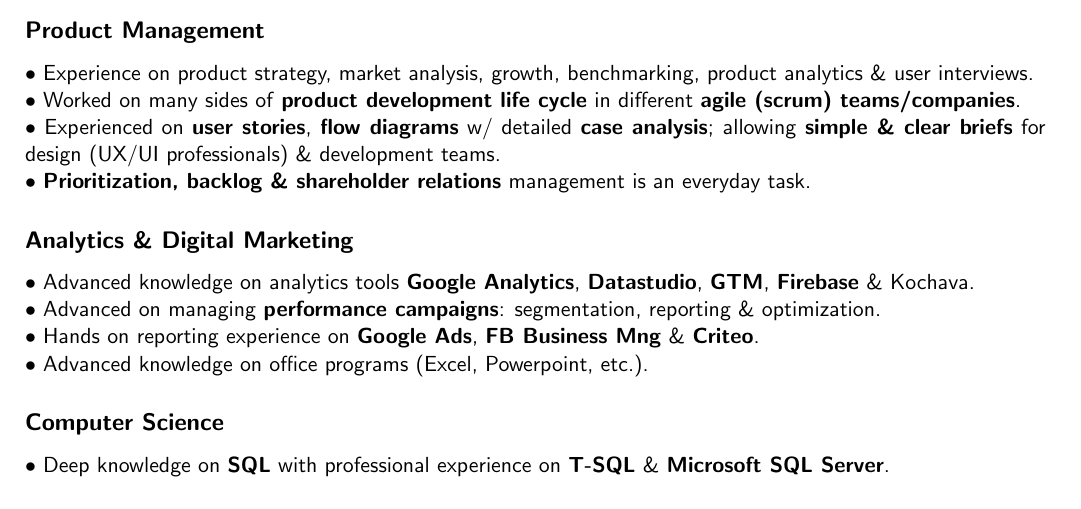
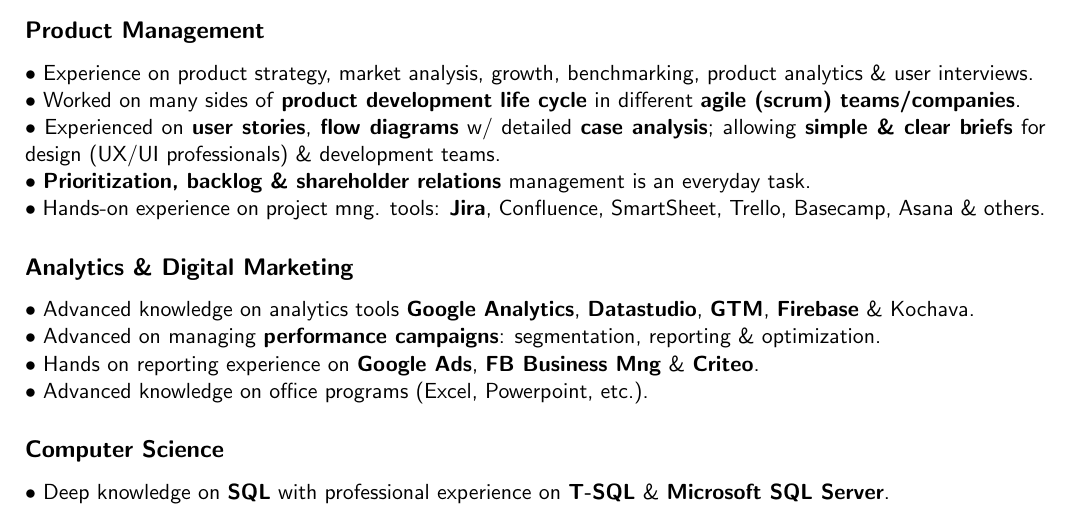
Before and after one commit to jnuo/resume, a LaTeX CV (onurovali_resume.tex): part of page 2 of 2, cut so that both start at the same text. Compiled offline with pdfLaTeX.

Commit message:
re-added jira line

```diff
--- a/onurovali_resume.tex
+++ b/onurovali_resume.tex
@@ -124,7 +124,8 @@
       $\bullet$ Experience on product strategy, market analysis, growth, benchmarking, product analytics \& user interviews.\\
       $\bullet$ Worked on many sides of \textbf{product development life cycle} in different \textbf{agile (scrum) teams/companies}.\\
       $\bullet$ Experienced on \textbf{user stories}, \textbf{flow diagrams} w/ detailed \textbf{case analysis}; allowing \textbf{simple \& clear briefs} for design (UX/UI professionals) \& development teams.\\
-      $\bullet$ \textbf{Prioritization, backlog \& shareholder relations} management is an everyday task.
+      $\bullet$ \textbf{Prioritization, backlog \& shareholder relations} management is an everyday task.\\
+      $\bullet$ Hands-on experience on project mng. tools: \textbf{Jira}, Confluence, SmartSheet, Trello, Basecamp, Asana \& others.
     \subsection{Analytics \& Digital Marketing}
       $\bullet$ Advanced knowledge on analytics tools \textbf{Google Analytics}, \textbf{Datastudio}, \textbf{GTM}, \textbf{Firebase} \& Kochava.\\
       $\bullet$ Advanced on managing \textbf{performance campaigns}: segmentation, reporting \& optimization.\\
```
Also changed, not shown: onurovali_resume.pdf.
